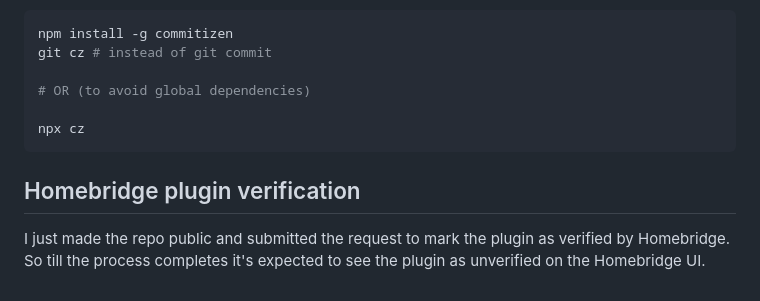
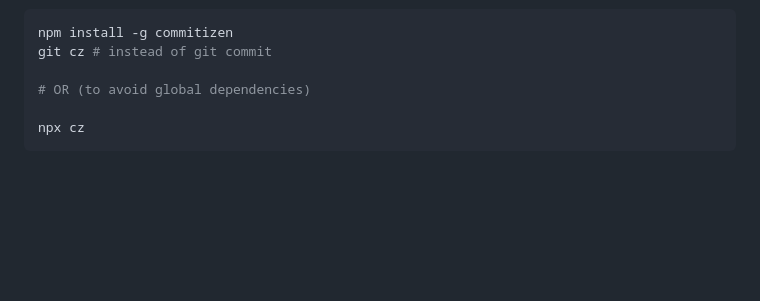
Before and after one commit to duddu/homebridge-shortcuts-buttons, a Markdown page: README.md, the part around one of its changes. Rendered like a GitHub page; blank space fills up the shorter version.

````diff
--- a/README.md
+++ b/README.md
@@ -156,7 +156,3 @@ git cz # instead of git commit
 
 npx cz
 ```
-
-## Homebridge plugin verification
-
-I just made the repo public and submitted the request to mark the plugin as verified by Homebridge. So till the process completes it's expected to see the plugin as unverified on the Homebridge UI.
````
Also changed, not shown: other parts of README.md (+1 -1 lines).
